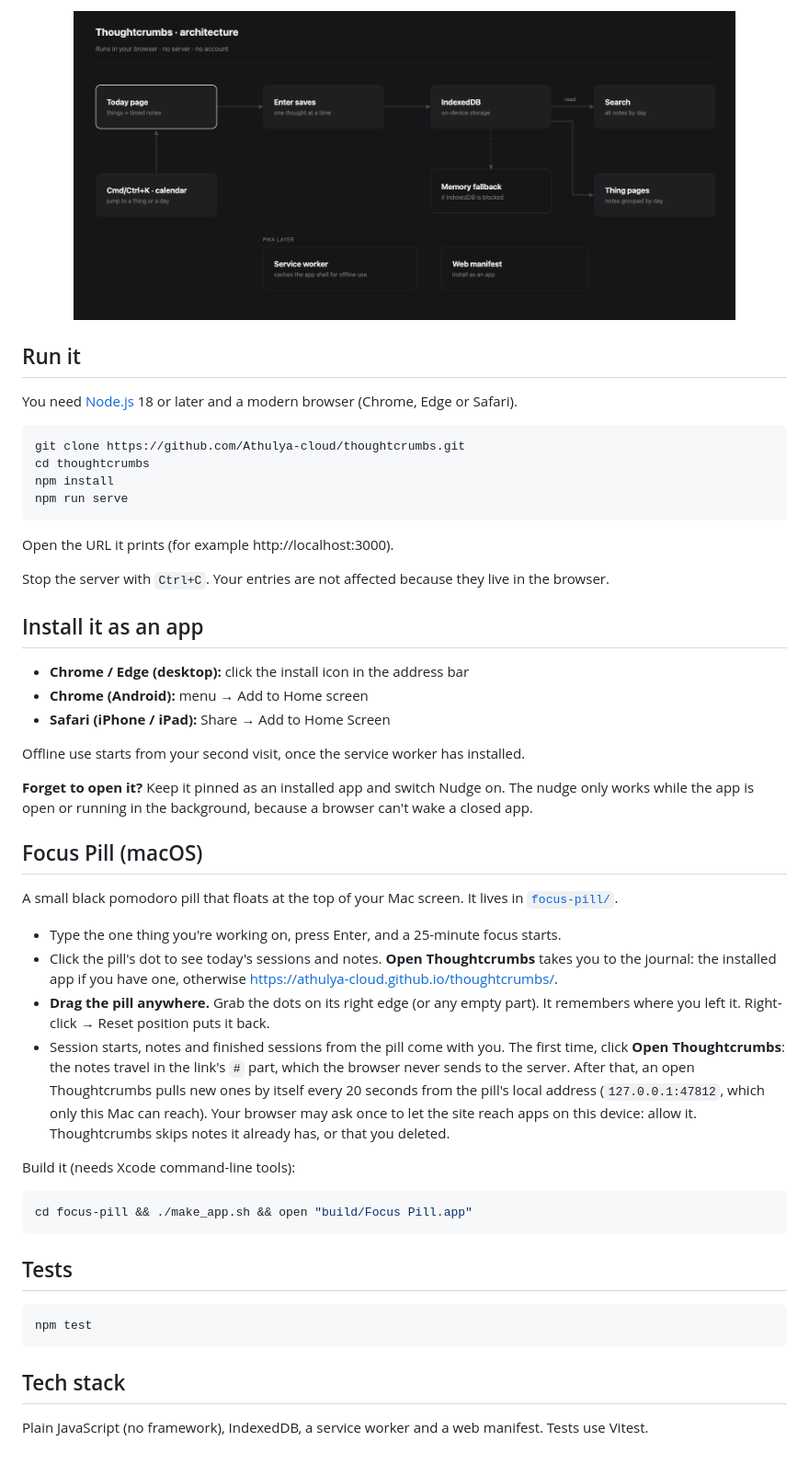
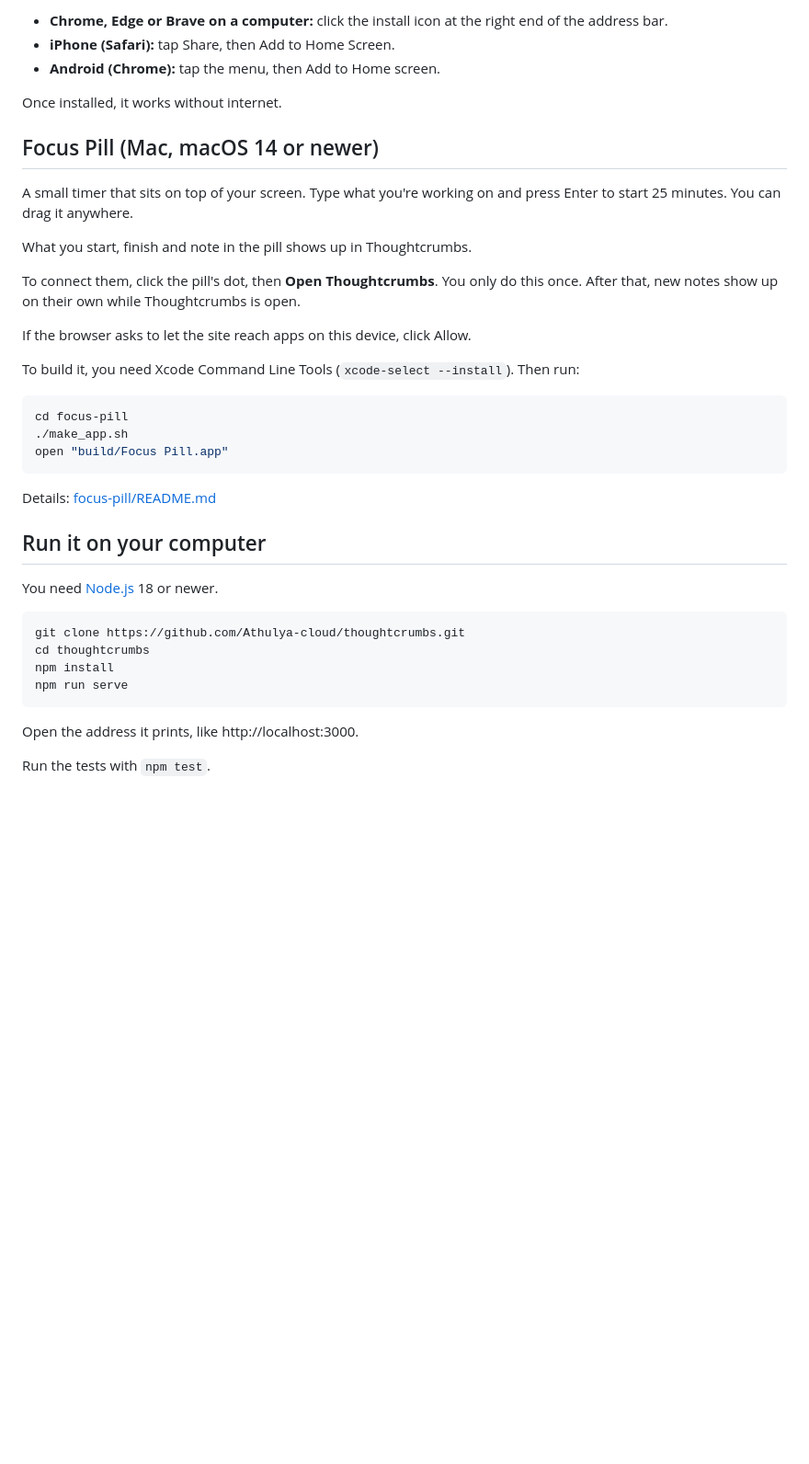
Before and after one commit to Athulya-cloud/thoughtcrumbs, a Markdown page: README.md, the part around one of its changes. Shown at 92% size. Drawn GitHub-style; blank space fills up the shorter version.

````diff
--- a/README.md
+++ b/README.md
@@ -32,9 +24,33 @@ No account. No cloud. Nothing leaves your device.
 
-<p align="center"><img src="assets/architecture.png" alt="How Thoughtcrumbs works" width="720"></p>
+- **Chrome, Edge or Brave on a computer:** click the install icon at the right end of the address bar.
+- **iPhone (Safari):** tap Share, then Add to Home Screen.
+- **Android (Chrome):** tap the menu, then Add to Home screen.
 
-## Run it
+Once installed, it works without internet.
 
-You need [Node.js](https://nodejs.org/) 18 or later and a modern browser (Chrome, Edge or Safari).
+## Focus Pill (Mac, macOS 14 or newer)
+
+A small timer that sits on top of your screen. Type what you're working on and press Enter to start 25 minutes. You can drag it anywhere.
+
+What you start, finish and note in the pill shows up in Thoughtcrumbs.
+
+To connect them, click the pill's dot, then **Open Thoughtcrumbs**. You only do this once. After that, new notes show up on their own while Thoughtcrumbs is open.
+
+If the browser asks to let the site reach apps on this device, click Allow.
+
+To build it, you need Xcode Command Line Tools (`xcode-select --install`). Then run:
+
+```bash
+cd focus-pill
+./make_app.sh
+open "build/Focus Pill.app"
+```
+
+Details: [focus-pill/README.md](focus-pill/README.md)
+
+## Run it on your computer
+
+You need [Node.js](https://nodejs.org/) 18 or newer.
 
 ```bash
 git clone https://github.com/Athulya-cloud/thoughtcrumbs.git
@@ -43,41 +59,6 @@ npm install
 npm run serve
 ```
 
-Open the URL it prints (for example http://localhost:3000).
+Open the address it prints, like http://localhost:3000.
 
-Stop the server with `Ctrl+C`. Your entries are not affected because they live in the browser.
-
-## Install it as an app
-
-- **Chrome / Edge (desktop):** click the install icon in the address bar
-- **Chrome (Android):** menu → Add to Home screen
-- **Safari (iPhone / iPad):** Share → Add to Home Screen
-
-Offline use starts from your second visit, once the service worker has installed.
-
-**Forget to open it?** Keep it pinned as an installed app and switch Nudge on. The nudge only works while the app is open or running in the background, because a browser can't wake a closed app.
-
-## Focus Pill (macOS)
-
-A small black pomodoro pill that floats at the top of your Mac screen. It lives in [`focus-pill/`](focus-pill/).
-
-- Type the one thing you're working on, press Enter, and a 25-minute focus starts.
-- Click the pill's dot to see today's sessions and notes. **Open Thoughtcrumbs** takes you to the journal: the installed app if you have one, otherwise https://athulya-cloud.github.io/thoughtcrumbs/.
-- **Drag the pill anywhere.** Grab the dots on its right edge (or any empty part). It remembers where you left it. Right-click → Reset position puts it back.
-- Session starts, notes and finished sessions from the pill come with you. The first time, click **Open Thoughtcrumbs**: the notes travel in the link's `#` part, which the browser never sends to the server. After that, an open Thoughtcrumbs pulls new ones by itself every 20 seconds from the pill's local address (`127.0.0.1:47812`, which only this Mac can reach). Your browser may ask once to let the site reach apps on this device: allow it. Thoughtcrumbs skips notes it already has, or that you deleted.
-
-Build it (needs Xcode command-line tools):
-
-```bash
-cd focus-pill && ./make_app.sh && open "build/Focus Pill.app"
-```
-
-## Tests
-
-```bash
-npm test
-```
-
-## Tech stack
-
-Plain JavaScript (no framework), IndexedDB, a service worker and a web manifest. Tests use Vitest.
+Run the tests with `npm test`.
````
Also changed, not shown: other parts of README.md (+16 -24 lines), assets/demo.gif.
